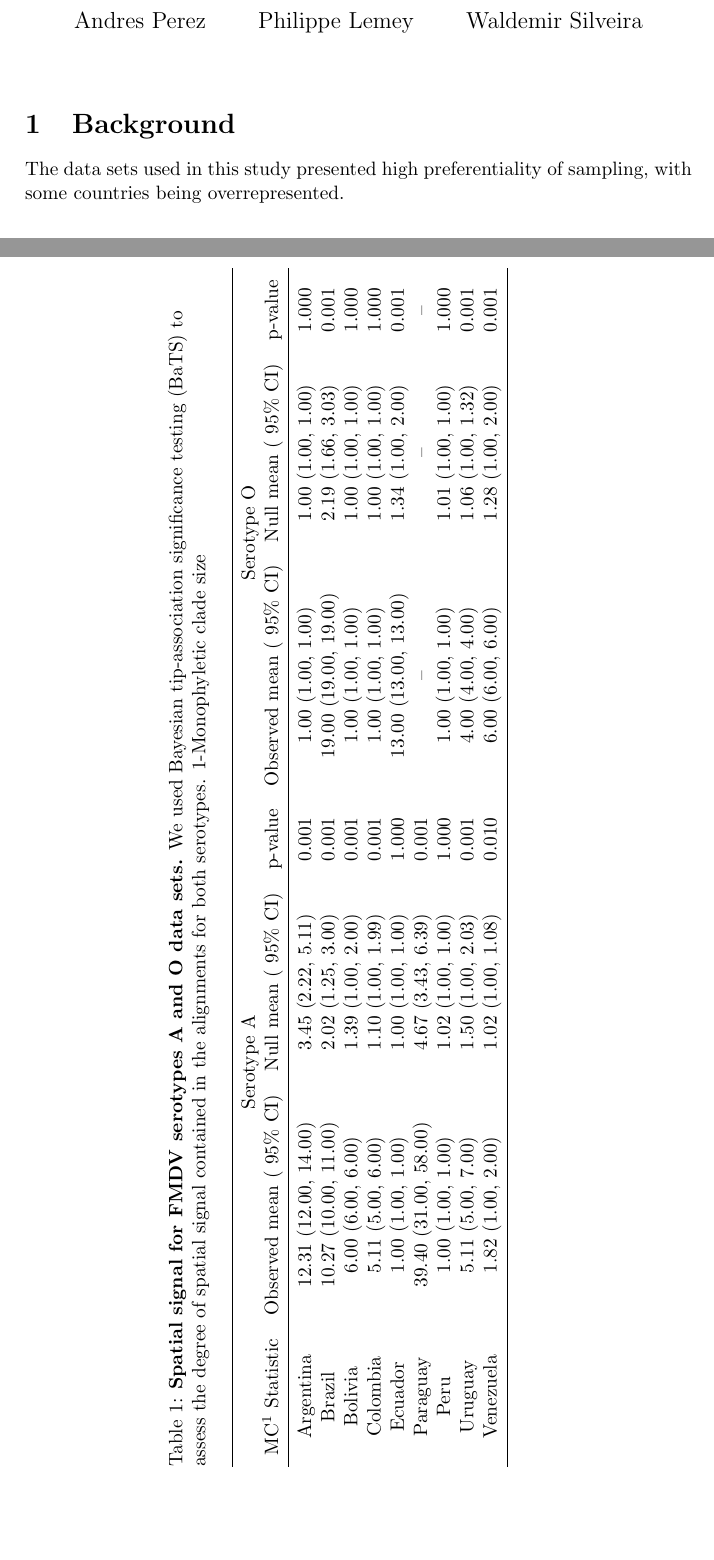
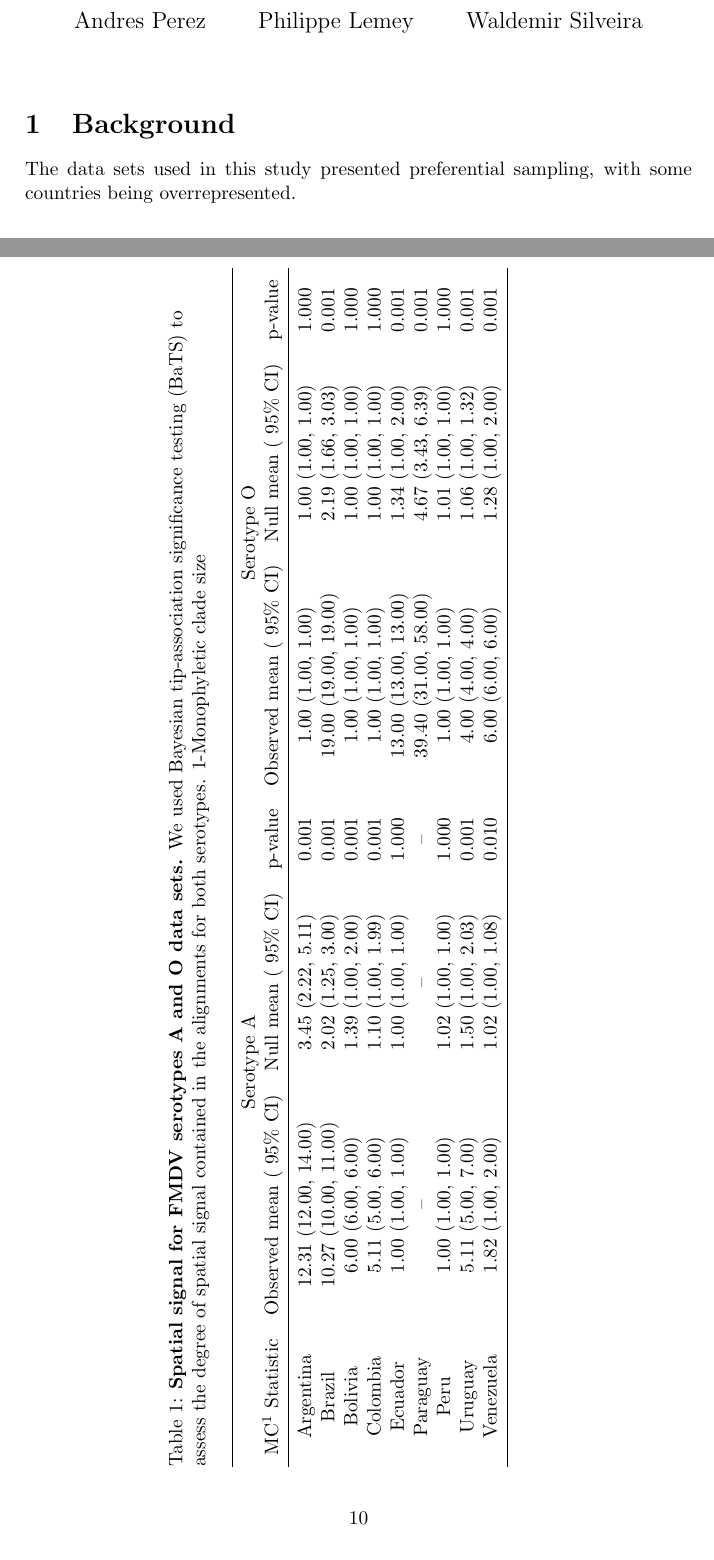
Before and after one commit to maxbiostat/FMDV_AMERICA, a LaTeX document (Text_S2.tex): two parts of pages 1 and 10 of 14, joined at a grey line, cut so that both start at the same text, the shorter picture padded with empty space. Compiled offline with pdfLaTeX.

Commit message:
fixed (partially) the BaTS table

```diff
--- a/Text_S2.tex
+++ b/Text_S2.tex
@@ -22,7 +22,7 @@ Luiz Max de Carvalho \\
 \maketitle
 
 \section{Background}
-The data sets used in this study presented high preferentiality of sampling, with some countries being overrepresented.
+The data sets used in this study presented preferential sampling, with some countries being overrepresented.
 % A possibility, unexplored in this paper, is to sample each location with probability proportional to its disease prevalence
 % In theory, a Bayesian approach should offer a certain degree of protection against model mispecification and sampling bias by bla bla...
 \section{Comparing rate matrices}
@@ -129,7 +129,7 @@ Brazil &10.27	(10.00, 11.00)	&2.02 (1.25, 3.00) &0.001& 19.00 (19.00, 19.00)&	2.
 Bolivia &6.00 (6.00, 6.00)	&1.39 (1.00, 2.00)	&0.001&1.00 (1.00, 1.00)&	1.00 (1.00, 1.00)&	1.000\\
 Colombia &5.11 (5.00, 6.00)	&1.10  (1.00, 1.99)	&0.001&1.00 (1.00, 1.00)&	1.00 (1.00, 1.00)&	1.000\\
 Ecuador &1.00 (1.00, 1.00)	&1.00 (1.00, 1.00)	&1.000&13.00 (13.00, 13.00)&	1.34 (1.00, 2.00)&	0.001\\
-Paraguay&	39.40 (31.00, 58.00)&	4.67 (3.43, 6.39)&	0.001 & --& --&-- \\
+Paraguay&-- &-- &--  & 39.40 (31.00, 58.00)& 4.67 (3.43, 6.39)&0.001\\
 Peru&1.00 (1.00, 1.00)	&1.02 (1.00, 1.00)&1.000&1.00 (1.00, 1.00)&1.01 (1.00, 1.00)&1.000\\
 Uruguay &5.11 (5.00, 7.00)	&1.50	(1.00, 2.03)	&0.001&4.00 (4.00, 4.00)&	1.06 (1.00, 1.32)&	0.001\\
 Venezuela&1.82 (1.00, 2.00)	&1.02 (1.00, 1.08)	&0.010&6.00 (6.00, 6.00)&	1.28 (1.00, 2.00)&	0.001\\
```
Also changed, not shown: Text_S2.tex (2 more changed lines).
